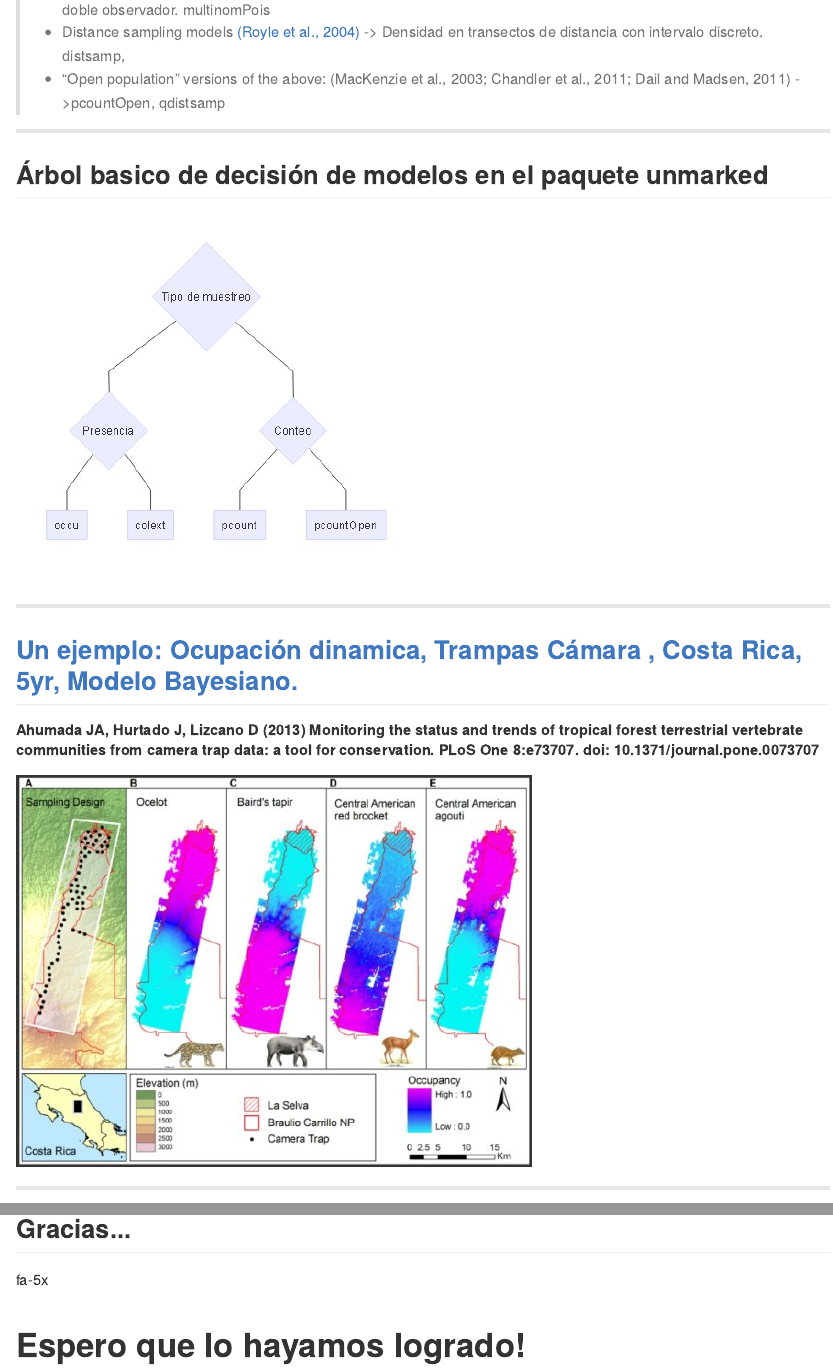
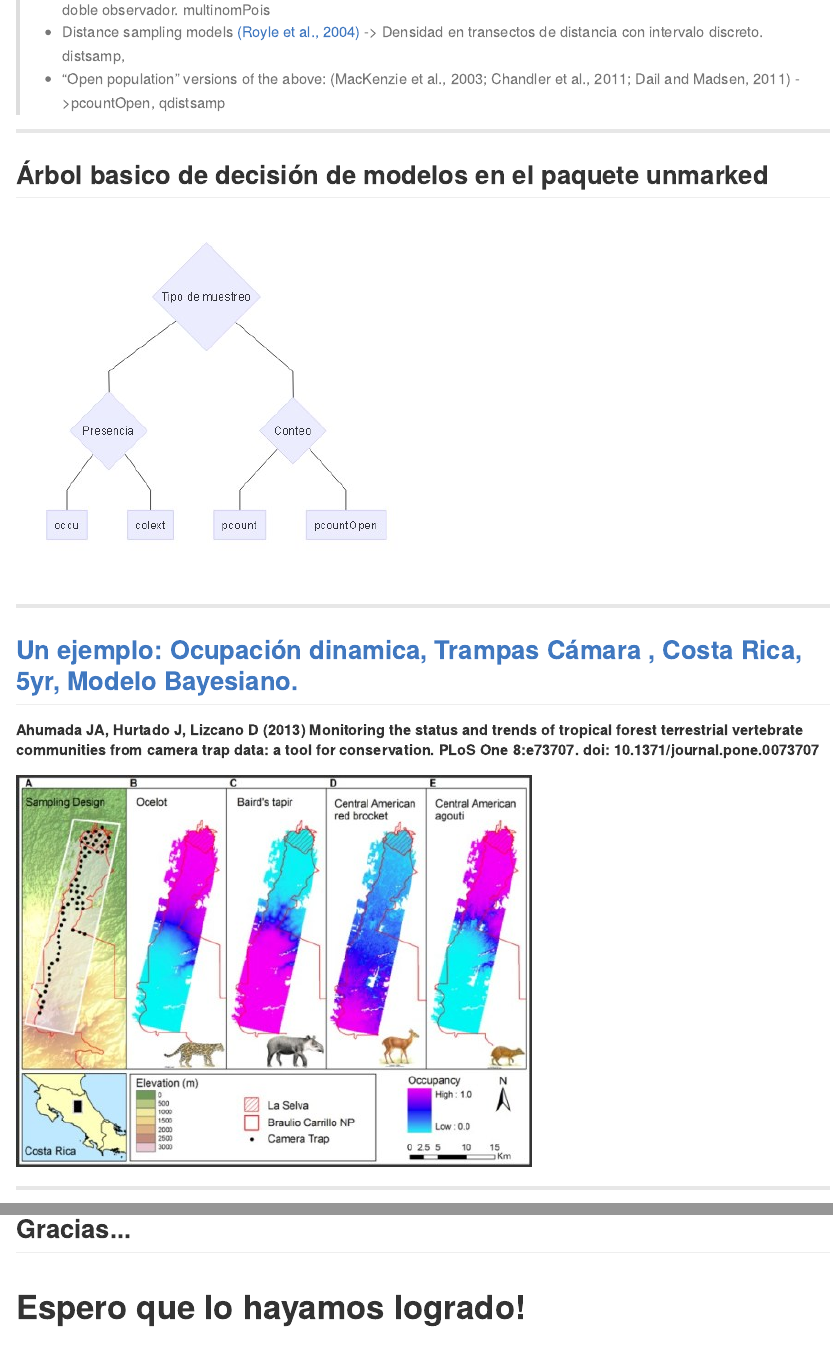
Before and after one commit to dlizcano/IntroOccuPresent, an R Markdown document (Otros_modelos_jerarquicos.Rmd): the page in a window 1100 px wide, from 220 px down, and a second part further down, joined at a grey line. The pictures show the output file Otros_modelos_jerarquicos.md that the author committed with the source, drawn offline in the style of GitHub.

Commit message:
hand final

```diff
--- a/Otros_modelos_jerarquicos.Rmd
+++ b/Otros_modelos_jerarquicos.Rmd
@@ -103,7 +103,7 @@ Por favor ayudeme a mejorar este curso respondiendo [esta encuesta](https://es.s
 <div class="container">
   <p> </p>
    <p class="text-center">
-   <i class="fa fa-handshake-o fa-5x"></i> fa-5x
+   <i class="fa fa-handshake-o fa-6x"></i>
     <h1>Espero que lo hayamos logrado!</h1>
    </p>
 </div>
```
Also changed, not shown: Otros_modelos_jerarquicos.html, Otros_modelos_jerarquicos.md.
